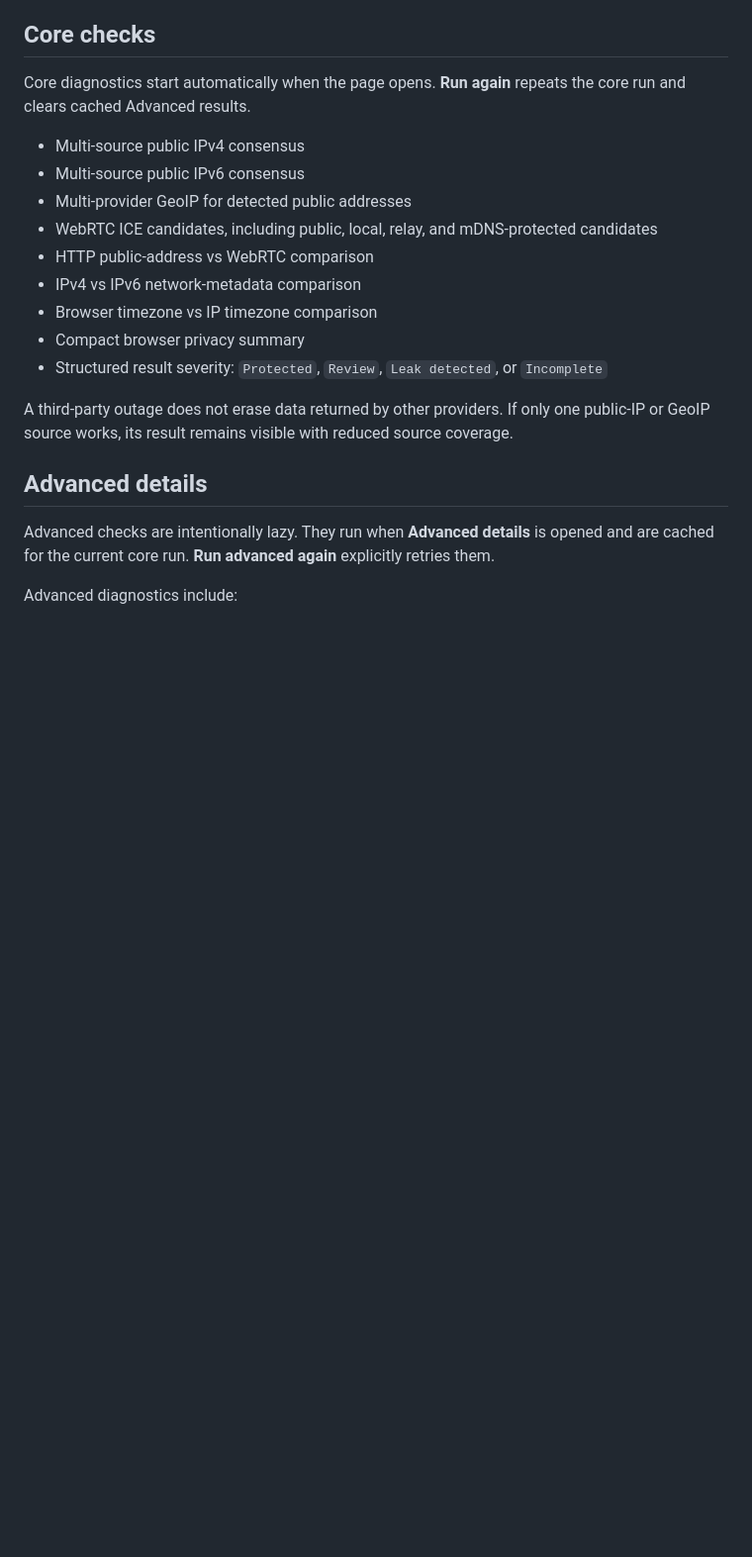
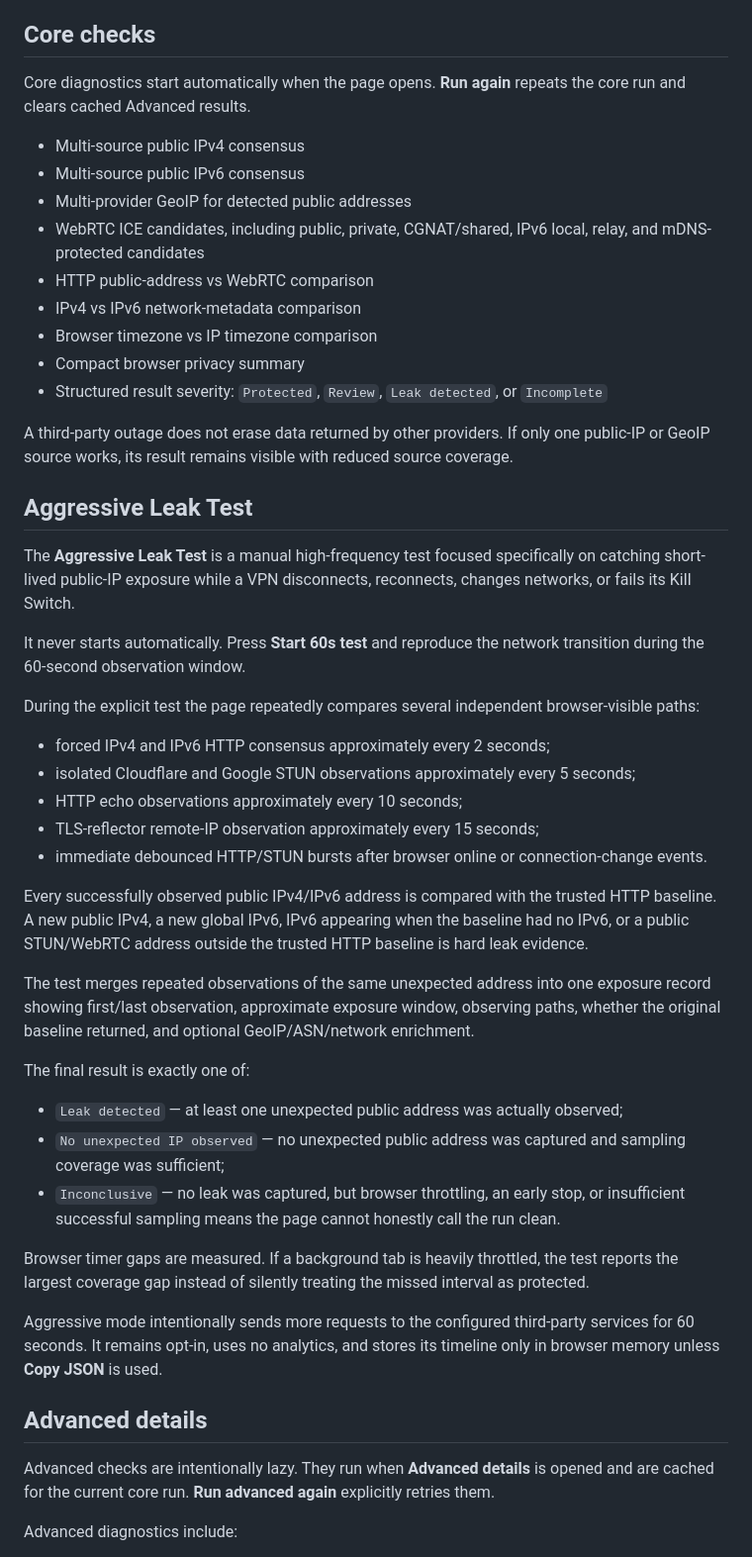
Before and after one commit to pigalev/check-vpn, a Markdown page: README.md, the part around one of its changes. Shown at 99% size. Rendered like a GitHub page; blank space fills up the shorter version.

Commit message:
docs: document aggressive IP leak test

```diff
--- a/README.md
+++ b/README.md
@@ -9,7 +9,7 @@ Core diagnostics start automatically when the page opens. **Run again** repeats
 - Multi-source public IPv4 consensus
 - Multi-source public IPv6 consensus
 - Multi-provider GeoIP for detected public addresses
-- WebRTC ICE candidates, including public, local, relay, and mDNS-protected candidates
+- WebRTC ICE candidates, including public, private, CGNAT/shared, IPv6 local, relay, and mDNS-protected candidates
 - HTTP public-address vs WebRTC comparison
 - IPv4 vs IPv6 network-metadata comparison
 - Browser timezone vs IP timezone comparison
@@ -17,6 +17,34 @@ Core diagnostics start automatically when the page opens. **Run again** repeats
 - Structured result severity: `Protected`, `Review`, `Leak detected`, or `Incomplete`
 
 A third-party outage does not erase data returned by other providers. If only one public-IP or GeoIP source works, its result remains visible with reduced source coverage.
+
+## Aggressive Leak Test
+
+The **Aggressive Leak Test** is a manual high-frequency test focused specifically on catching short-lived public-IP exposure while a VPN disconnects, reconnects, changes networks, or fails its Kill Switch.
+
+It never starts automatically. Press **Start 60s test** and reproduce the network transition during the 60-second observation window.
+
+During the explicit test the page repeatedly compares several independent browser-visible paths:
+
+- forced IPv4 and IPv6 HTTP consensus approximately every 2 seconds;
+- isolated Cloudflare and Google STUN observations approximately every 5 seconds;
+- HTTP echo observations approximately every 10 seconds;
+- TLS-reflector remote-IP observation approximately every 15 seconds;
+- immediate debounced HTTP/STUN bursts after browser online or connection-change events.
+
+Every successfully observed public IPv4/IPv6 address is compared with the trusted HTTP baseline. A new public IPv4, a new global IPv6, IPv6 appearing when the baseline had no IPv6, or a public STUN/WebRTC address outside the trusted HTTP baseline is hard leak evidence.
+
+The test merges repeated observations of the same unexpected address into one exposure record showing first/last observation, approximate exposure window, observing paths, whether the original baseline returned, and optional GeoIP/ASN/network enrichment.
+
+The final result is exactly one of:
+
+- `Leak detected` — at least one unexpected public address was actually observed;
+- `No unexpected IP observed` — no unexpected public address was captured and sampling coverage was sufficient;
+- `Inconclusive` — no leak was captured, but browser throttling, an early stop, or insufficient successful sampling means the page cannot honestly call the run clean.
+
+Browser timer gaps are measured. If a background tab is heavily throttled, the test reports the largest coverage gap instead of silently treating the missed interval as protected.
+
+Aggressive mode intentionally sends more requests to the configured third-party services for 60 seconds. It remains opt-in, uses no analytics, and stores its timeline only in browser memory unless **Copy JSON** is used.
 
 ## Advanced details
 
```
Also changed, not shown: other parts of README.md (+23 -6 lines).
